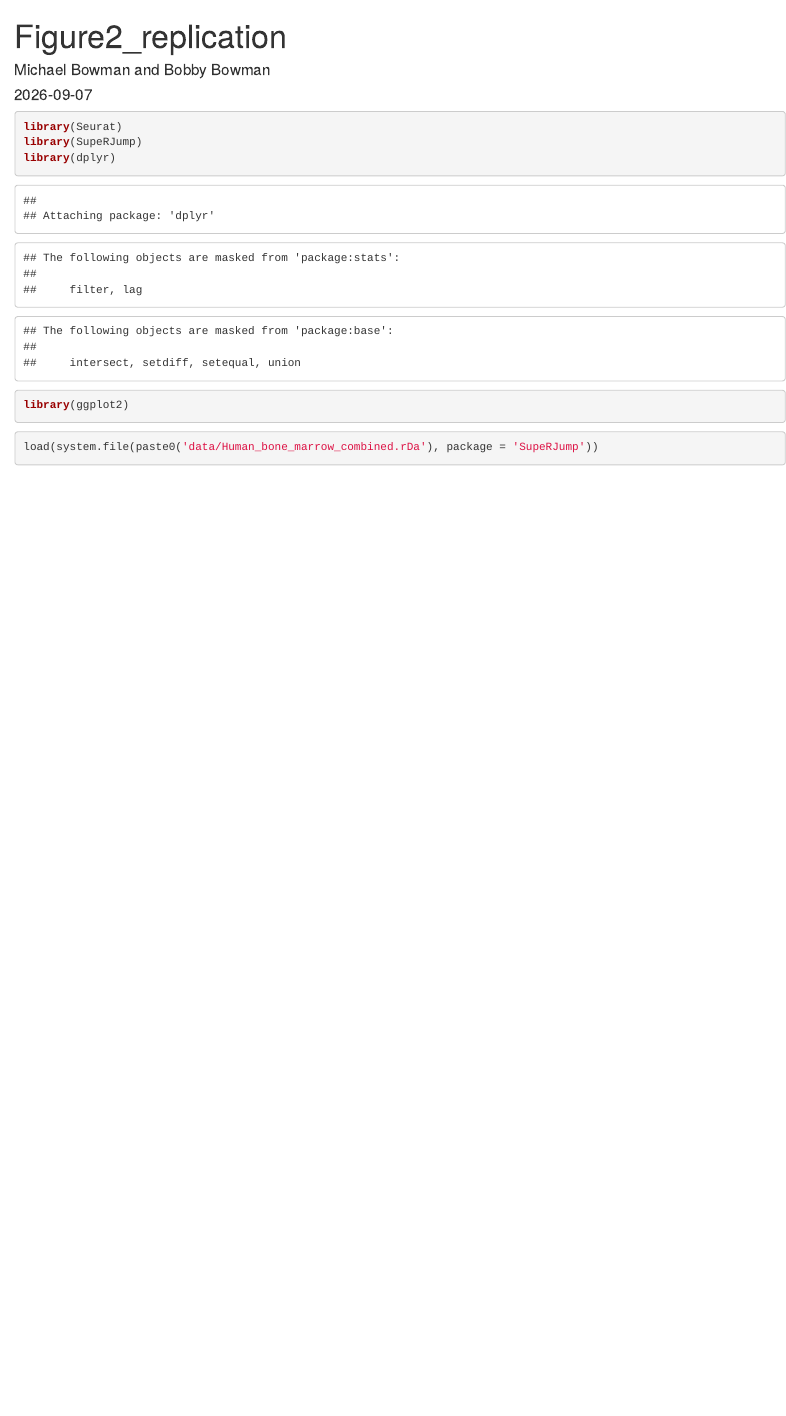
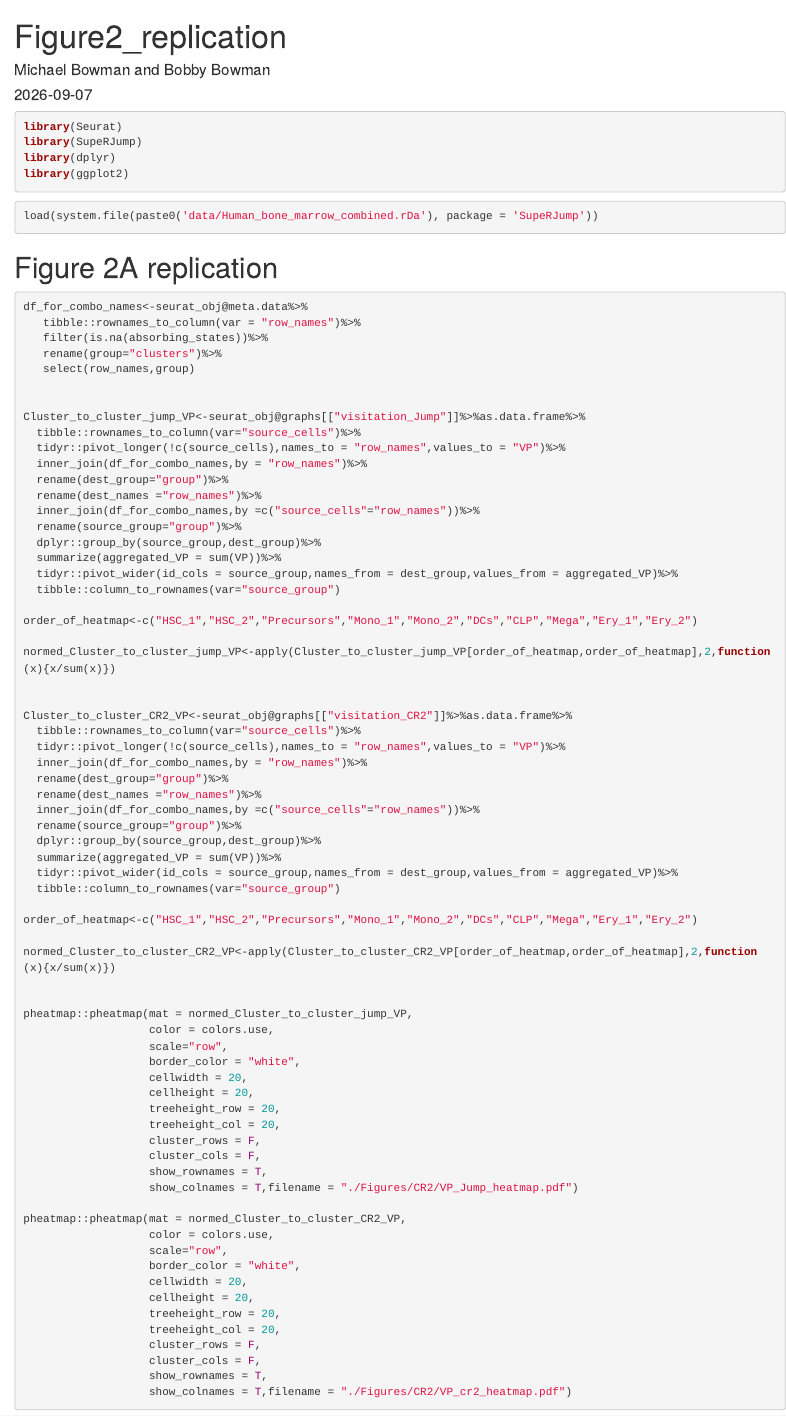
Before and after one commit to namwob44/SupeRJump, an R Markdown document (vignettes/Figure2_replication.Rmd): the page in a window 1100 px wide, from its top. Rendered offline with R 4.5, knitr and Pandoc, with nearby package versions; some code elsewhere in the file could not run offline.

Commit message:
Update chunk options in Figure2_replication.Rmd
Set additional chunk options for figure alignment and warnings.

````diff
--- a/vignettes/Figure2_replication.Rmd
+++ b/vignettes/Figure2_replication.Rmd
@@ -7,6 +7,10 @@ output: html_document
 
 ```{r setup, include=FALSE}
 knitr::opts_chunk$set(echo = TRUE)
+knitr::opts_chunk$set(eval = FALSE)
+knitr::opts_chunk$set(fig.align='center',fig.height=6.75,fig.width=12)
+knitr::opts_chunk$set(warning = FALSE)
+
 ```
 
 
````
